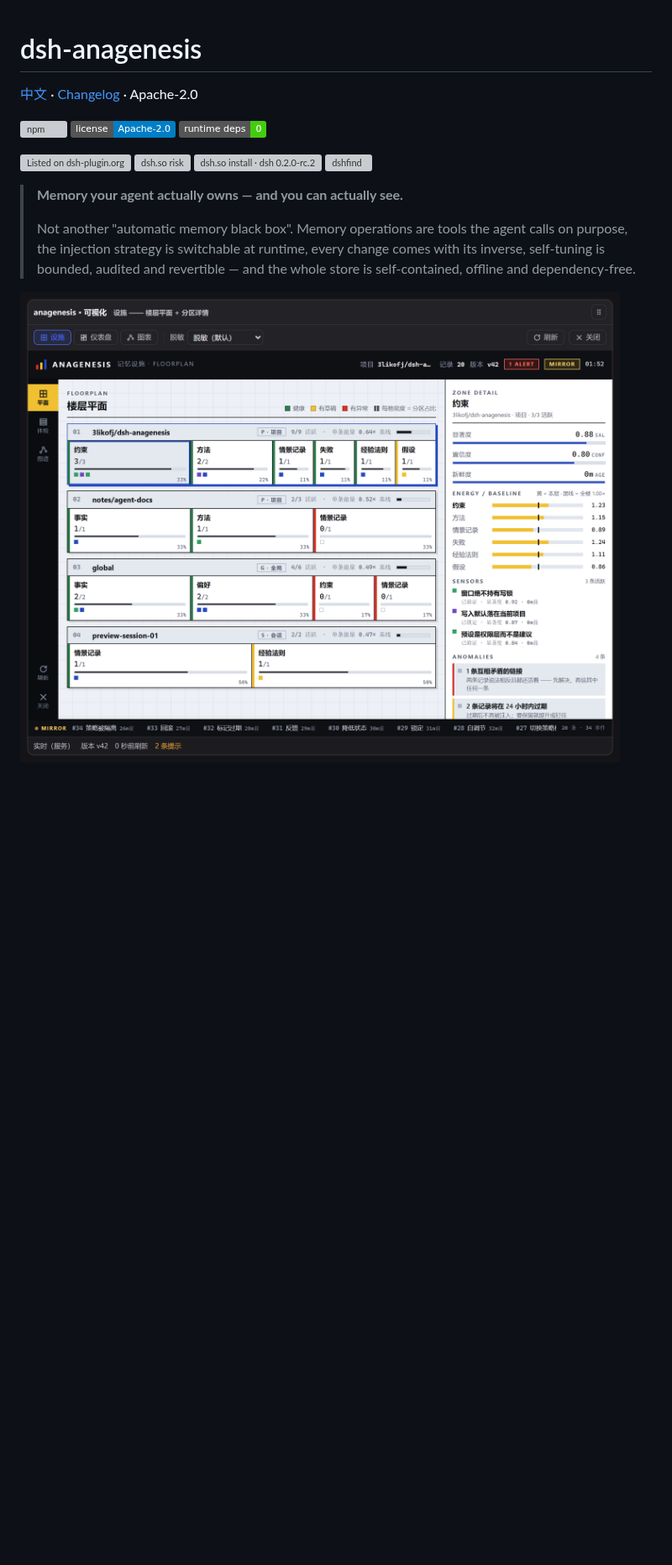
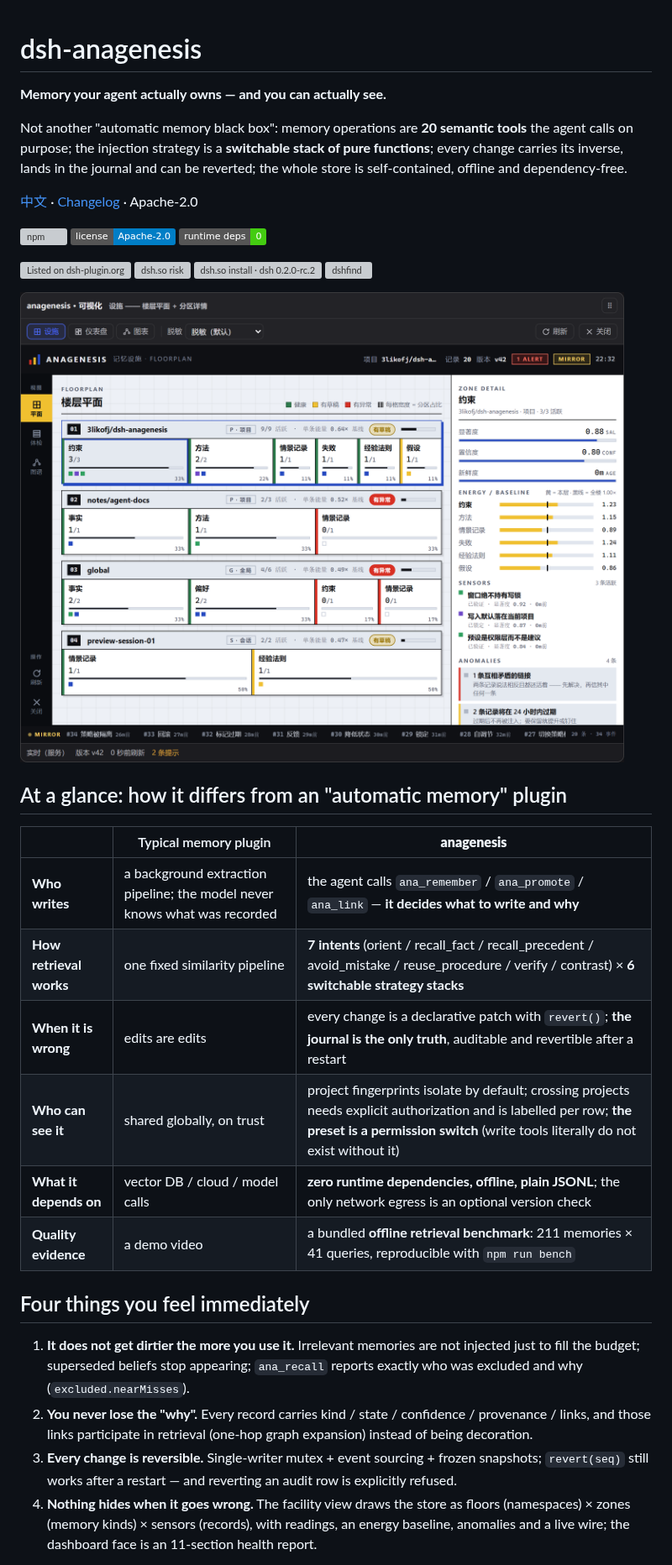
Before and after one commit to 3likofj/dsh-anagenesis, a Markdown page: README.en.md, the part around one of its changes. Shown at 84% size. Rendered like a GitHub page; pictures changed too: assets/facility.png; badges without logos; blank space fills up the shorter version; grey boxes are pictures that could not be loaded.

```diff
--- a/README.en.md
+++ b/README.en.md
@@ -1,4 +1,11 @@
 # dsh-anagenesis
+
+**Memory your agent actually owns — and you can actually see.**
+
+Not another "automatic memory black box": memory operations are **20 semantic tools** the agent calls on
+purpose; the injection strategy is a **switchable stack of pure functions**; every change carries its
+inverse, lands in the journal and can be reverted; the whole store is self-contained, offline and
+dependency-free.
 
 [中文](README.md) · [Changelog](CHANGELOG.md) · Apache-2.0
 
@@ -11,10 +18,29 @@
 [![dsh.so install · dsh 0.2.0-rc.2](https://www.dsh.so/badge/install/dsh-anagenesis@0.2.0-rc.2.svg)](https://www.dsh.so/artifact/dsh-anagenesis/)
 [![dshfind](https://dshfind.com/api/badge/3likofj/dsh-anagenesis?lang=en)](https://dshfind.com/en/plugins/3likofj/dsh-anagenesis?ref=badge)
 
-> **Memory your agent actually owns — and you can actually see.**
->
-> Not another "automatic memory black box". Memory operations are tools the agent calls on purpose,
-> the injection strategy is switchable at runtime, every change comes with its inverse, self-tuning is
-> bounded, audited and revertible — and the whole store is self-contained, offline and dependency-free.
+![The anagenesis desktop window — the facility floorplan (default face)](assets/facility.png)
 
-![The anagenesis desktop window — the facility floorplan (default face)](assets/facility.png)
+## At a glance: how it differs from an "automatic memory" plugin
+
+| | Typical memory plugin | **anagenesis** |
+|---|---|---|
+| **Who writes** | a background extraction pipeline; the model never knows what was recorded | the agent calls `ana_remember` / `ana_promote` / `ana_link` — **it decides what to write and why** |
+| **How retrieval works** | one fixed similarity pipeline | **7 intents** (orient / recall_fact / recall_precedent / avoid_mistake / reuse_procedure / verify / contrast) × **6 switchable strategy stacks** |
+| **When it is wrong** | edits are edits | every change is a declarative patch with `revert()`; **the journal is the only truth**, auditable and revertible after a restart |
+| **Who can see it** | shared globally, on trust | project fingerprints isolate by default; crossing projects needs explicit authorization and is labelled per row; **the preset is a permission switch** (write tools literally do not exist without it) |
+| **What it depends on** | vector DB / cloud / model calls | **zero runtime dependencies, offline, plain JSONL**; the only network egress is an optional version check |
+| **Quality evidence** | a demo video | a bundled **offline retrieval benchmark**: 211 memories × 41 queries, reproducible with `npm run bench` |
+
+## Four things you feel immediately
+
+1. **It does not get dirtier the more you use it.** Irrelevant memories are not injected just to fill the
+   budget; superseded beliefs stop appearing; `ana_recall` reports exactly who was excluded and why
+   (`excluded.nearMisses`).
+2. **You never lose the "why".** Every record carries kind / state / confidence / provenance / links, and
+   those links participate in retrieval (one-hop graph expansion) instead of being decoration.
+3. **Every change is reversible.** Single-writer mutex + event sourcing + frozen snapshots; `revert(seq)`
+   still works after a restart — and reverting an audit row is explicitly refused.
+4. **Nothing hides when it goes wrong.** The facility view draws the store as floors (namespaces) × zones
+   (memory kinds) × sensors (records), with readings, an energy baseline, anomalies and a live wire; the
+   dashboard face is an 11-section health report.
+
```
Also changed, not shown: other parts of README.en.md (+3 -1 lines), README.md (+31 -6 lines), assets/dashboard.png, assets/graph-lr.png, assets/lifecycle.png, assets/timeline.png, 9 other files.
